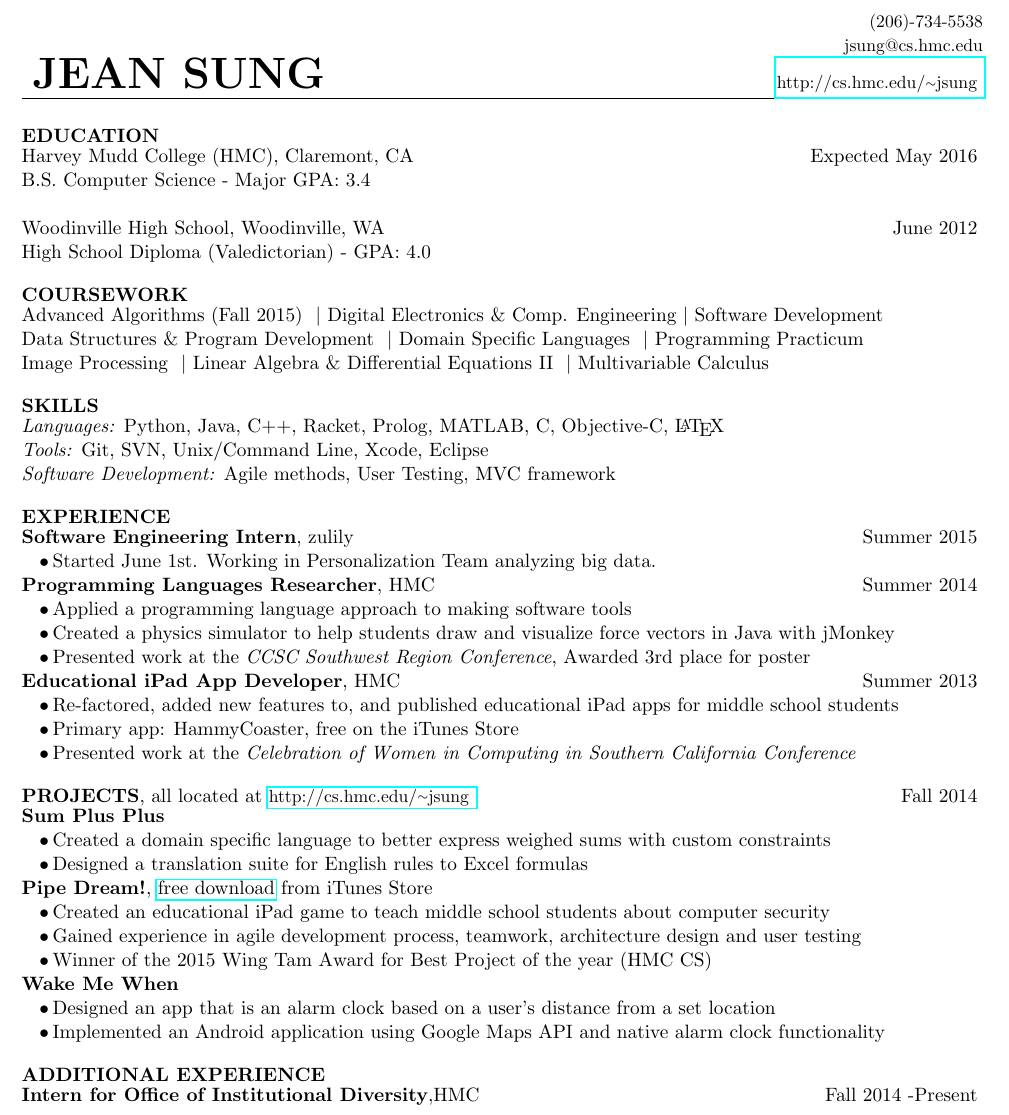
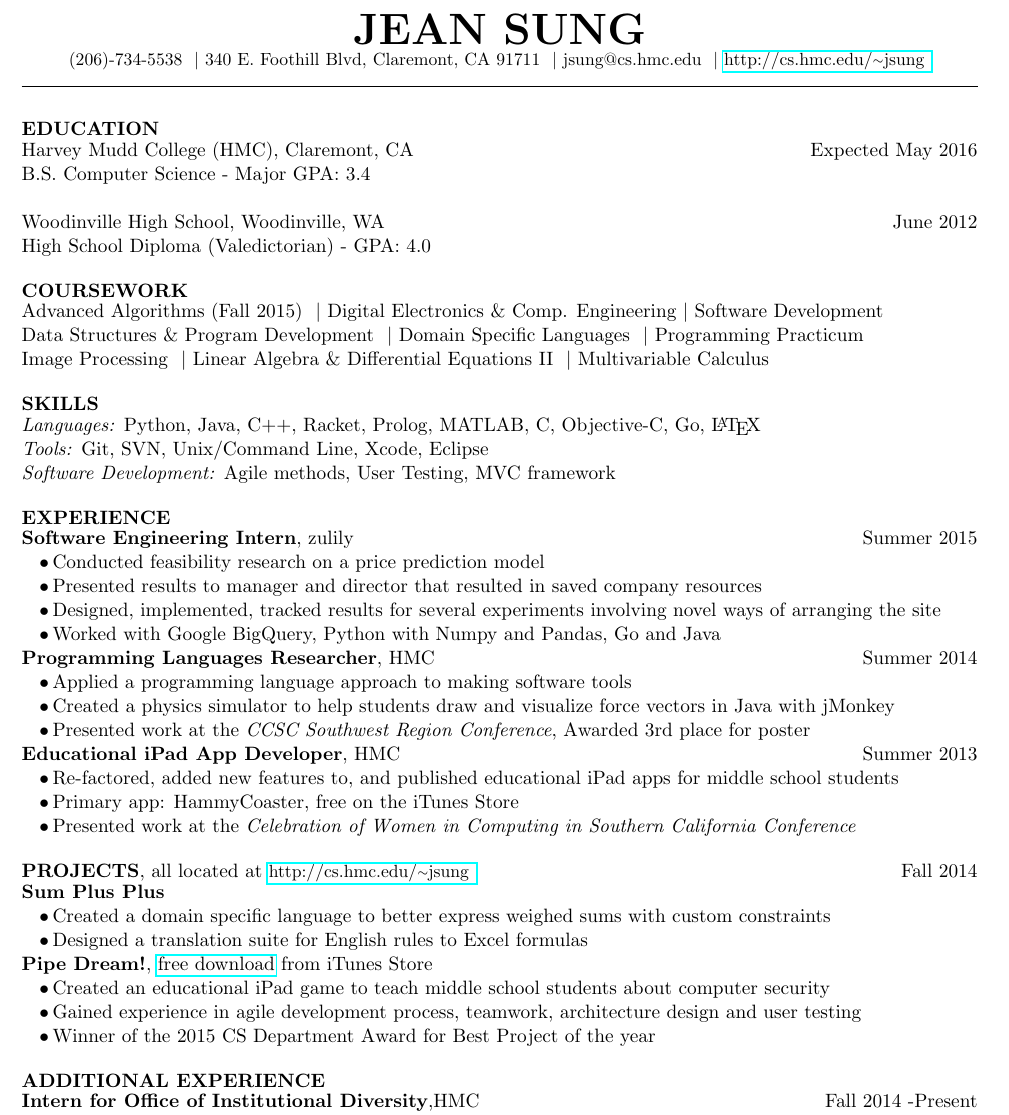
Before and after one commit to jeansung/ResumeCollection, a LaTeX CV (master_resume/JEANSUNG_RESUME.tex): part of the page, cut at the place of the change. Compiled offline with pdfLaTeX.

Commit message:
updated summer 2015 work and header change

```diff
--- a/master_resume/JEANSUNG_RESUME.tex
+++ b/master_resume/JEANSUNG_RESUME.tex
@@ -33,15 +33,15 @@
 \begin{document}
 
 % Contact Information
-\begin{flushleft}
-\begin{tabular}{r @{\hspace{9cm}}r}
-& \rightAlign \phone \\
-& \rightAlign \email \\
-\selfName & \rightAlign \website
-\end{tabular}
+\begin{center}
+\selfName\\
+\phone \vb
+\addrA \addrB \vb
+\email \vb
+\website
 
 \hrulefill
-\end{flushleft}
+\end{center}
 
 % Force smaller spacing in between name and first element on page
 \vspace{-10pt}
@@ -84,7 +84,7 @@ Image Processing  \vb Linear Algebra \& Differential Equations II \vb Multivaria
 %Skills
 \begin{flushleft}
 {\textbf{SKILLS}} \sectionNL
-\textit{Languages:} Python, Java, C++, Racket, Prolog, MATLAB, C, Objective-C, \LaTeX \\
+\textit{Languages:} Python, Java, C++, Racket, Prolog, MATLAB, C, Objective-C, Go, \LaTeX \\
 \textit{Tools:} Git, SVN, Unix/Command Line, Xcode, Eclipse \\ %, Mathematica \\
 \textit{Software Development:} Agile methods, User Testing, MVC framework
 
@@ -99,8 +99,13 @@ Image Processing  \vb Linear Algebra \& Differential Equations II \vb Multivaria
 % Experience
 \begin{flushleft}
 {\textbf{EXPERIENCE}} \sectionNL
+
 \textbf{Software Engineering Intern}, zulily \rightAlign Summer 2015 \\
-\customtab Started June 1st. Working in Personalization Team analyzing big data.  \\
+\customtab Conducted feasibility research on a price prediction model \\
+\customtab Presented results to manager and director that resulted in saved company resources \\
+\customtab Designed, implemented, tracked results for several experiments involving novel ways of arranging the site \\
+\customtab Worked with Google BigQuery, Python with Numpy and Pandas, Go and Java \\
+
 \textbf{Programming Languages Researcher}, \HMC \rightAlign Summer 2014 \\
 \customtab Applied a programming language approach to making software tools \\
 \customtab Created a physics simulator to help students draw and visualize force vectors in Java with jMonkey\\
@@ -122,11 +127,11 @@ Image Processing  \vb Linear Algebra \& Differential Equations II \vb Multivaria
 \textbf{Pipe Dream!}, \href{https://itunes.apple.com/us/app/pipe-dream!/id947630499?mt=8}{free download} from iTunes Store \\
 \customtab Created an educational iPad game to teach middle school students about computer security\\
 \customtab Gained experience in agile development process, teamwork, architecture design and user testing \\
-\customtab Winner of the 2015 Wing Tam Award for Best Project of the year (HMC CS)
+\customtab Winner of the 2015 CS Department Award for Best Project of the year
 
-\textbf{Wake Me When}\\
-\customtab Designed an app that is an alarm clock based on a user's distance from a set location \\
-\customtab Implemented an Android application using Google Maps API and native alarm clock functionality \\
+%\textbf{Wake Me When}\\
+%\customtab Designed an app that is an alarm clock based on a user's distance from a set location \\
+%\customtab Implemented an Android application using Google Maps API and native alarm clock functionality \\
 
 %\textbf{Sudoku} \rightAlign Fall 2014 \\
 %\JudgeNudge Designed an iOS compatible software architecture for the game of Sudoku \\
```
Also changed, not shown: master_resume/JEANSUNG_RESUME.pdf, versions/jeansung_june2014.pdf (added), versions/jeasung_fall2014.pdf (renamed from versions/JEANSUNG_RESUME.pdf).
